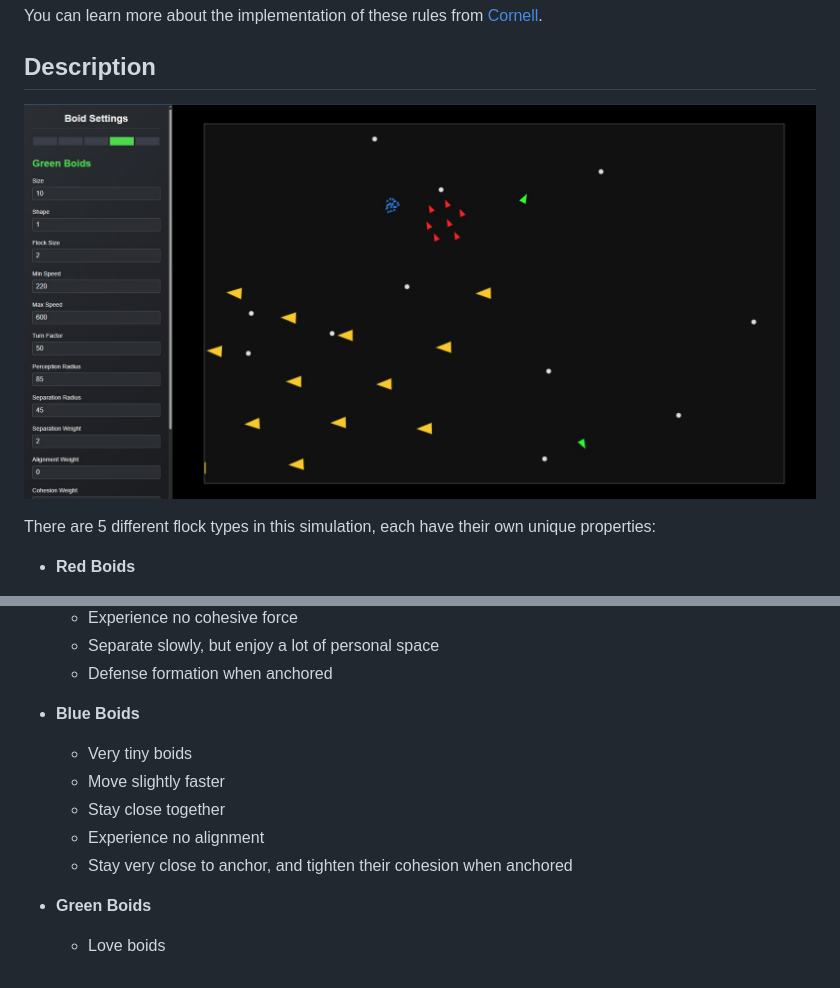
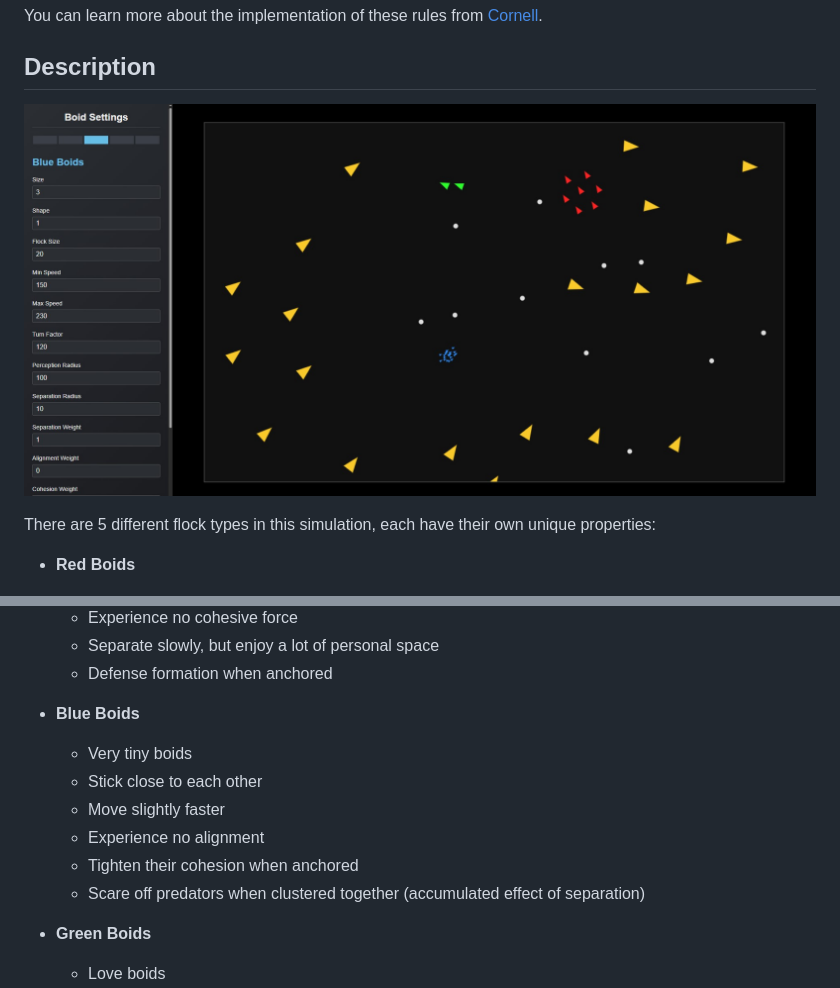
Before and after one commit to jray-8/boids, a Markdown page: README.md, 2 parts joined by grey strips. Rendered like a GitHub page; pictures changed too: docs/homepage.jpg (added), homepage.jpg (deleted).

Commit message:
Update README.md: include gifs and a new screenshot, move images to docs folder

```diff
--- a/README.md
+++ b/README.md
@@ -18,7 +18,7 @@ You can learn more about the implementation of these rules from
 
 ## Description
 
-![Homepage](./homepage.jpg)
+![Homepage](./docs/homepage.jpg)
 
 There are 5 different flock types in this simulation,
 each have their own unique properties:
@@ -39,10 +39,11 @@ each have their own unique properties:
 
 - __Blue Boids__
 	- Very tiny boids
+	- Stick close to each other
 	- Move slightly faster
-	- Stay close together
 	- Experience no alignment
-	- Stay very close to anchor, and tighten their cohesion when anchored
+	- Tighten their cohesion when anchored
+	- Scare off predators when clustered together (accumulated effect of separation)
 
 - __Green Boids__
 	- Love boids
```
Also changed, not shown: other parts of README.md (+9 -0 lines), docs/yellow_defenders.gif (added), 1 other file.
